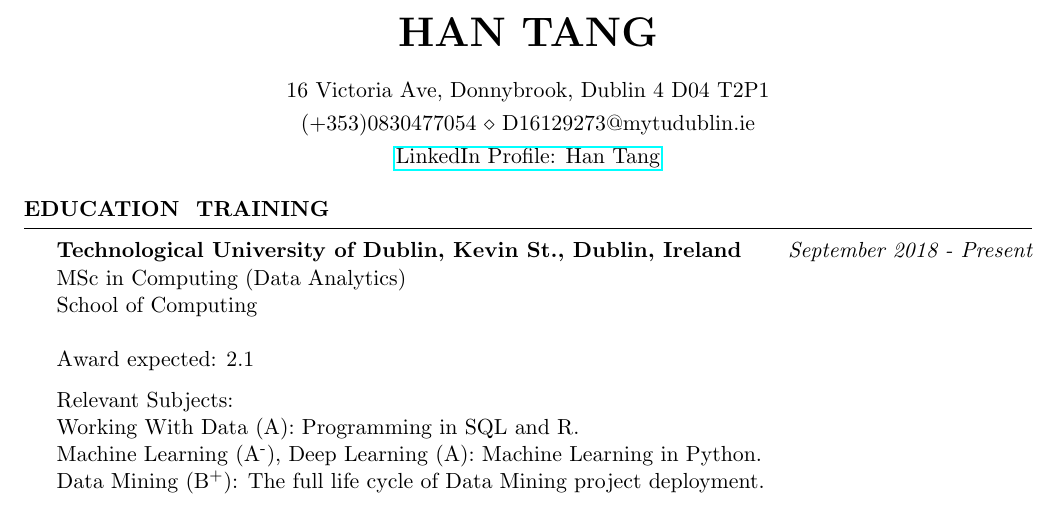
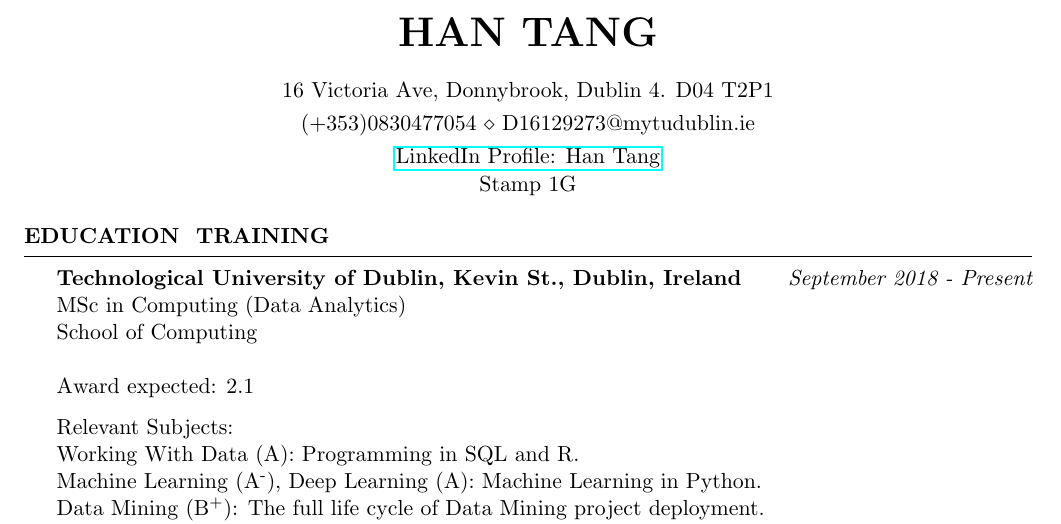
Before and after one commit to HirahTang/Curriculum-Vitae, a LaTeX CV (Han_Tang_CV.tex): part of page 1 of 2, cut so that both start at the same text. Compiled offline with pdfLaTeX.

Commit message:
Update Han_Tang_CV.tex

```diff
--- a/Han_Tang_CV.tex
+++ b/Han_Tang_CV.tex
@@ -31,12 +31,13 @@
 
 %\address{123 Pleasant Lane \\ City, State 12345} % Your secondary addess (optional)
 
-\address{16 Victoria Ave, Donnybrook, Dublin 4 D04 T2P1} % Your address
+\address{16 Victoria Ave, Donnybrook, Dublin 4. D04 T2P1} % Your address
 \address{(+353)0830477054 \\ D16129273@mytudublin.ie} % Your phone number and email
 
 \begin{document}
 
 \centerline{\href{http://www.linkedin.com/in/han-tang-308a4117a}{LinkedIn Profile: Han Tang}}
+\centerline{Stamp 1G}
 
 
 %----------------------------------------------------------------------------------------
```
